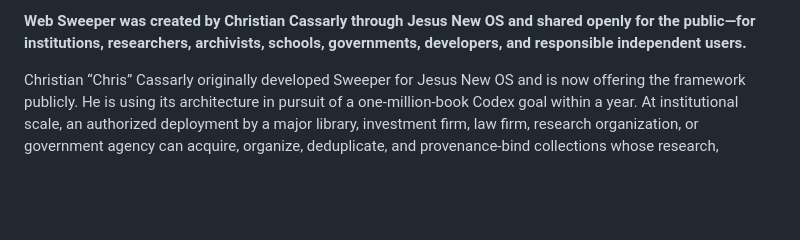
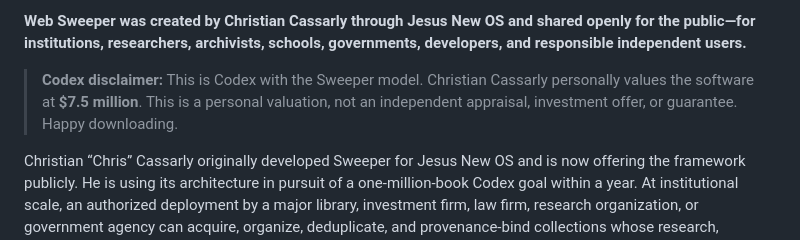
Before and after one commit to jesusnewapp/sweeper-v2, a Markdown page: README.md, the part around the change. Rendered like a GitHub page; blank space fills up the shorter version.

Commit message:
Add Codex valuation disclaimer

```diff
--- a/README.md
+++ b/README.md
@@ -38,6 +38,11 @@ and optional reviewer workflow.
 **Web Sweeper was created by Christian Cassarly through Jesus New OS and shared
 openly for the public—for institutions, researchers, archivists, schools,
 governments, developers, and responsible independent users.**
+
+> **Codex disclaimer:** This is Codex with the Sweeper model. Christian
+> Cassarly personally values the software at **$7.5 million**. This is a personal
+> valuation, not an independent appraisal, investment offer, or guarantee.
+> Happy downloading.
 
 Christian “Chris” Cassarly originally developed Sweeper for Jesus New OS and is
 now offering the framework publicly. He is using its architecture in pursuit of
```
